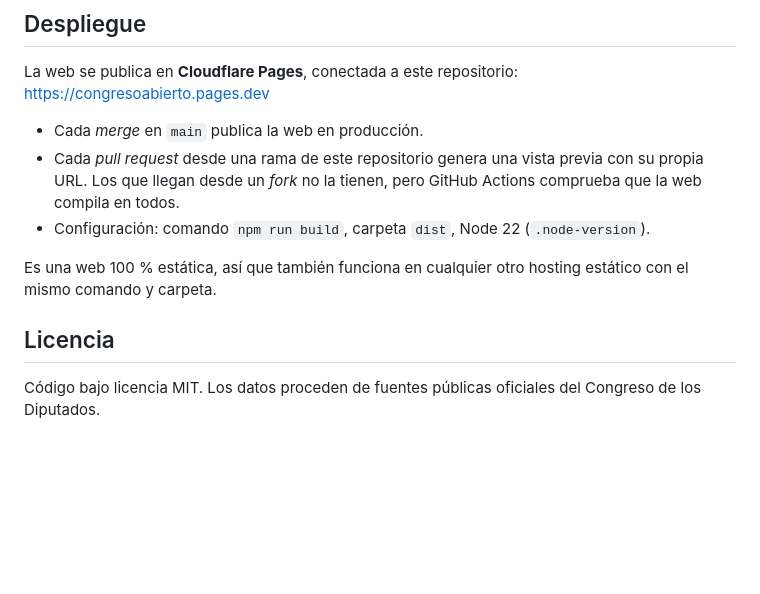
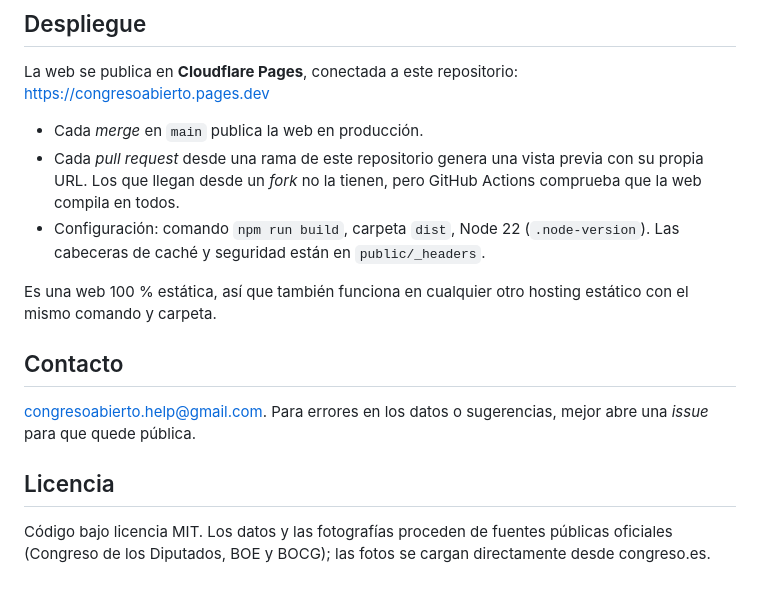
Before and after one commit to MarcoAnarmo/CongresoAbierto, a Markdown page: README.md, the part around one of its changes. Drawn GitHub-style; blank space fills up the shorter version.

```diff
--- a/README.md
+++ b/README.md
@@ -69,10 +76,14 @@ La web se publica en **Cloudflare Pages**, conectada a este repositorio: https:/
 
 - Cada *merge* en `main` publica la web en producción.
 - Cada *pull request* desde una rama de este repositorio genera una vista previa con su propia URL. Los que llegan desde un *fork* no la tienen, pero GitHub Actions comprueba que la web compila en todos.
-- Configuración: comando `npm run build`, carpeta `dist`, Node 22 (`.node-version`).
+- Configuración: comando `npm run build`, carpeta `dist`, Node 22 (`.node-version`). Las cabeceras de caché y seguridad están en `public/_headers`.
 
 Es una web 100 % estática, así que también funciona en cualquier otro hosting estático con el mismo comando y carpeta.
 
+## Contacto
+
+congresoabierto.help@gmail.com. Para errores en los datos o sugerencias, mejor abre una *issue* para que quede pública.
+
 ## Licencia
 
-Código bajo licencia MIT. Los datos proceden de fuentes públicas oficiales del Congreso de los Diputados.
+Código bajo licencia MIT. Los datos y las fotografías proceden de fuentes públicas oficiales (Congreso de los Diputados, BOE y BOCG); las fotos se cargan directamente desde congreso.es.
```
Also changed, not shown: other parts of README.md (+14 -7 lines).
